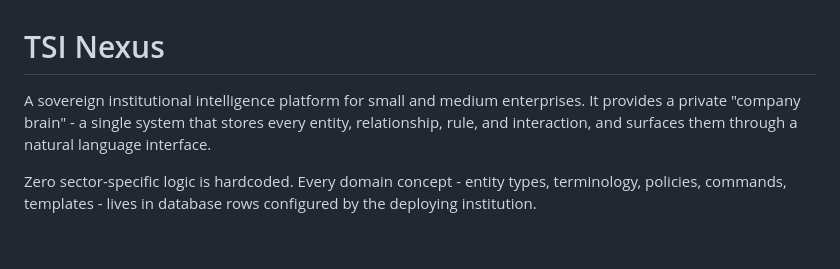
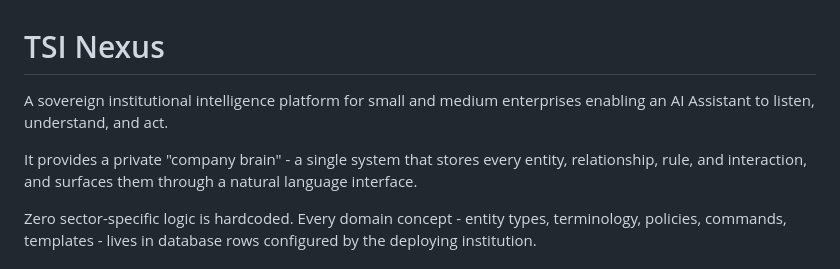
Before and after one commit to tsi-coop/tsi-nexus, a Markdown page: README.md, the part around the change. GitHub-like rendering; blank space fills up the shorter version.

```diff
--- a/README.md
+++ b/README.md
@@ -1,6 +1,8 @@
 # TSI Nexus
 
-A sovereign institutional intelligence platform for small and medium enterprises. It provides a private "company brain" - a single system that stores every entity, relationship, rule, and interaction, and surfaces them through a natural language interface.
+A sovereign institutional intelligence platform for small and medium enterprises enabling an AI Assistant to listen, understand, and act.
+
+It provides a private "company brain" - a single system that stores every entity, relationship, rule, and interaction, and surfaces them through a natural language interface.
 
 Zero sector-specific logic is hardcoded. Every domain concept - entity types, terminology, policies, commands, templates - lives in database rows configured by the deploying institution.
 
```
